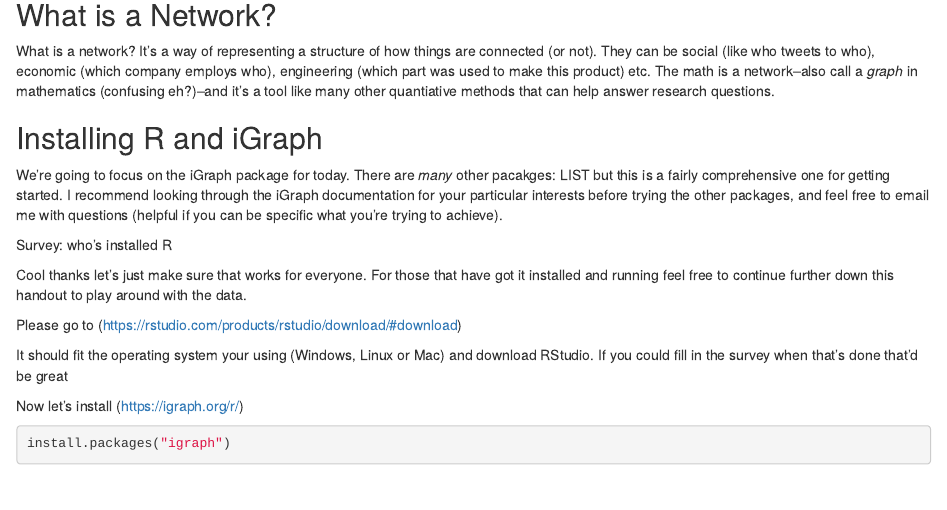
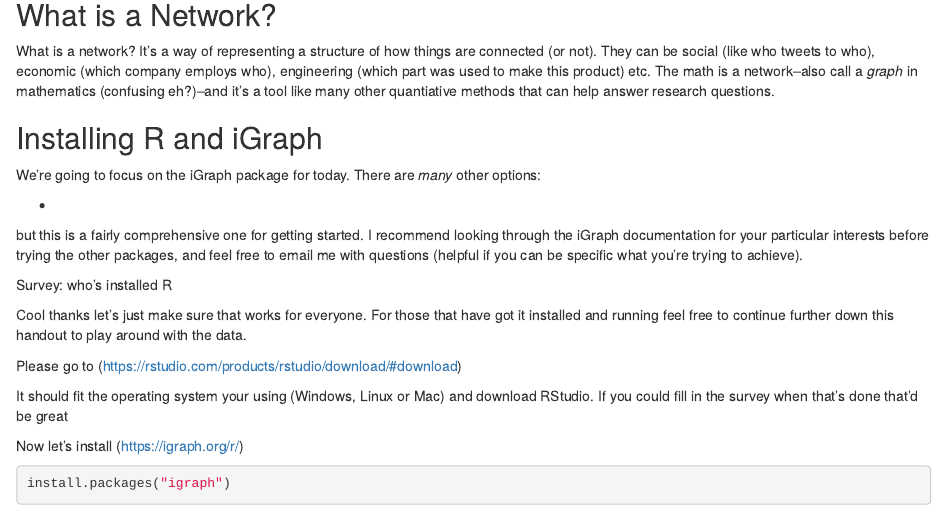
Before and after one commit to griff-rees/network-analysis-course, an R Markdown document (intro_to_network_analysis_in_R.Rmd): the page in a window 1100 px wide, from 230 px down. Rendered offline with R 4.5, knitr and Pandoc, with nearby package versions; the code is not run, so its results and figures are left out.

Commit message:
Rearrange 'LIST' placeholder for list of packages to consider.

```diff
--- a/intro_to_network_analysis_in_R.Rmd
+++ b/intro_to_network_analysis_in_R.Rmd
@@ -19,7 +20,11 @@
 
 ## Installing R and iGraph
 
-We're going to focus on the iGraph package for today. There are *many* other pacakges: LIST but this is a fairly comprehensive one for getting started. I recommend looking through the iGraph documentation for your particular interests before trying the other packages, and feel free to email me with questions (helpful if you can be specific what you're trying to achieve).
+We're going to focus on the iGraph package for today. There are *many* other options:
+
+ -
+
+but this is a fairly comprehensive one for getting started. I recommend looking through the iGraph documentation for your particular interests before trying the other packages, and feel free to email me with questions (helpful if you can be specific what you're trying to achieve).
 
 Survey: who's installed R
 
```
Also changed, not shown: intro_to_network_analysis_in_R.Rmd (3 more changed lines).
